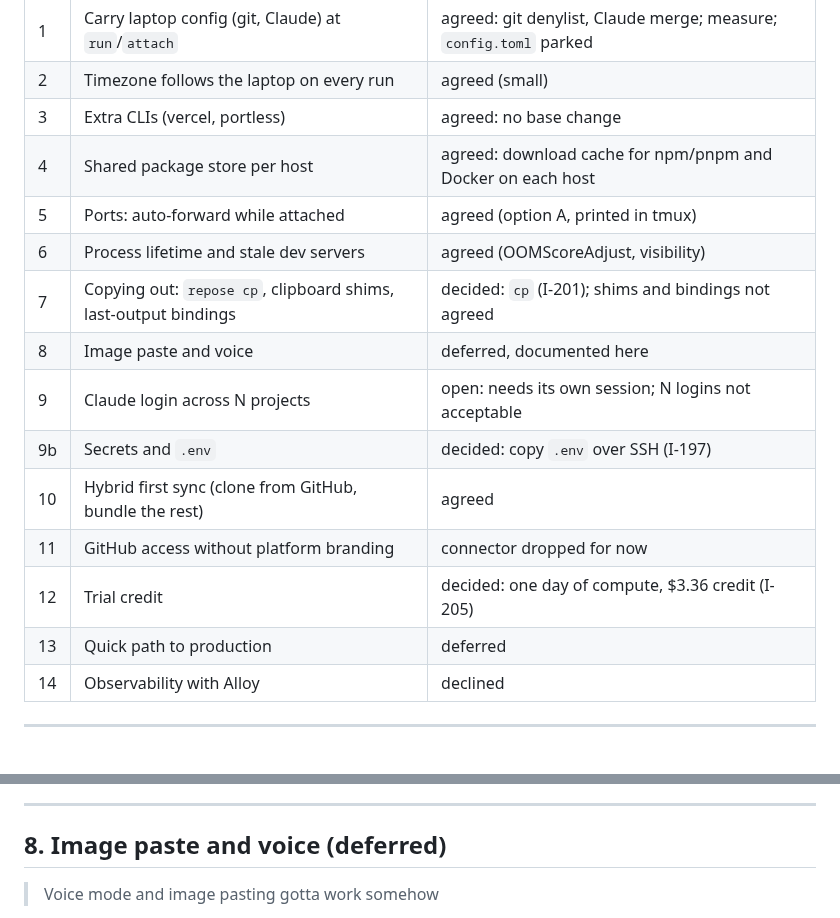
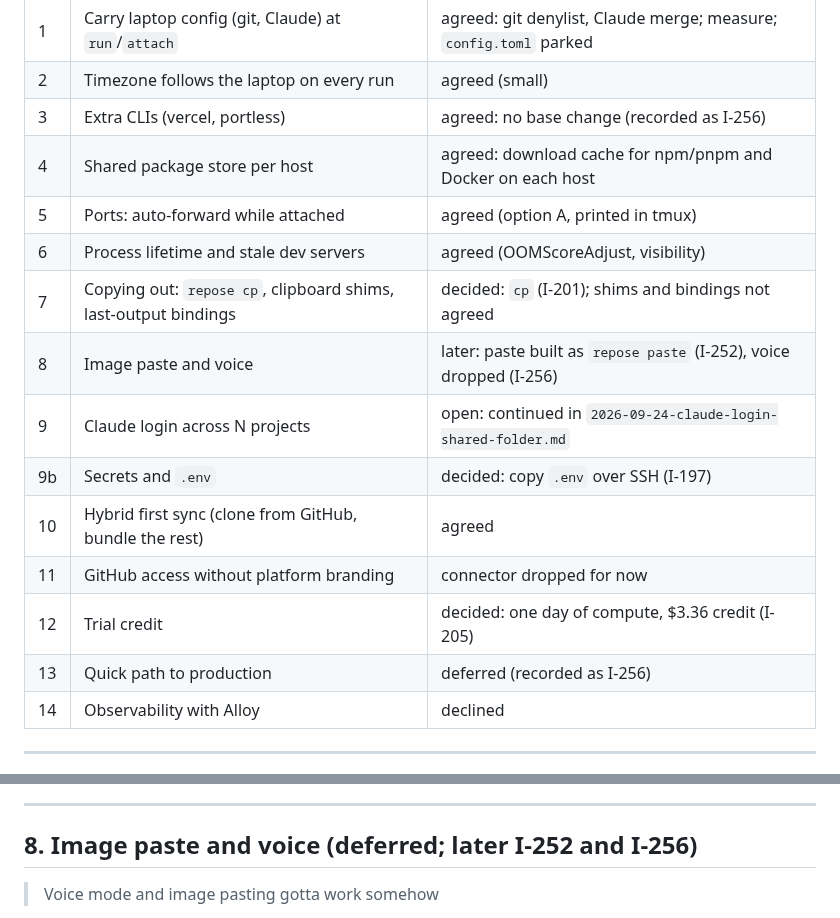
Before and after one commit to Heracraft/factory, a Markdown page: docs/proposals/2026-09-23-dev-ergonomics.md, 2 parts joined by grey strips. GitHub-like rendering.

```diff
--- a/docs/proposals/2026-09-23-dev-ergonomics.md
+++ b/docs/proposals/2026-09-23-dev-ergonomics.md
@@ -16,18 +16,18 @@ the direction in conversation; it is still not a decision until recorded.
 |---|---|---|
 | 1 | Carry laptop config (git, Claude) at `run`/`attach` | agreed: git denylist, Claude merge; measure; `config.toml` parked |
 | 2 | Timezone follows the laptop on every run | agreed (small) |
-| 3 | Extra CLIs (vercel, portless) | agreed: no base change |
+| 3 | Extra CLIs (vercel, portless) | agreed: no base change (recorded as I-256) |
 | 4 | Shared package store per host | agreed: download cache for npm/pnpm and Docker on each host |
 | 5 | Ports: auto-forward while attached | agreed (option A, printed in tmux) |
 | 6 | Process lifetime and stale dev servers | agreed (OOMScoreAdjust, visibility) |
 | 7 | Copying out: `repose cp`, clipboard shims, last-output bindings | decided: `cp` (I-201); shims and bindings not agreed |
-| 8 | Image paste and voice | deferred, documented here |
-| 9 | Claude login across N projects | open: needs its own session; N logins not acceptable |
+| 8 | Image paste and voice | later: paste built as `repose paste` (I-252), voice dropped (I-256) |
+| 9 | Claude login across N projects | open: continued in `2026-09-24-claude-login-shared-folder.md` |
 | 9b | Secrets and `.env` | decided: copy `.env` over SSH (I-197) |
 | 10 | Hybrid first sync (clone from GitHub, bundle the rest) | agreed |
 | 11 | GitHub access without platform branding | connector dropped for now |
 | 12 | Trial credit | decided: one day of compute, $3.36 credit (I-205) |
-| 13 | Quick path to production | deferred |
+| 13 | Quick path to production | deferred (recorded as I-256) |
 | 14 | Observability with Alloy | declined |
 
 ---
@@ -364,7 +364,7 @@ Proposed, cheap:
 
 ---
 
-## 8. Image paste and voice (deferred)
+## 8. Image paste and voice (deferred; later I-252 and I-256)
 
 > Voice mode and image pasting gotta work somehow
 
```
Also changed, not shown: docs/proposals/2026-09-24-backlog-triage.md (+24 -6 lines), docs/proposals/2026-09-24-claude-login-shared-folder.md (+3 -0 lines).
